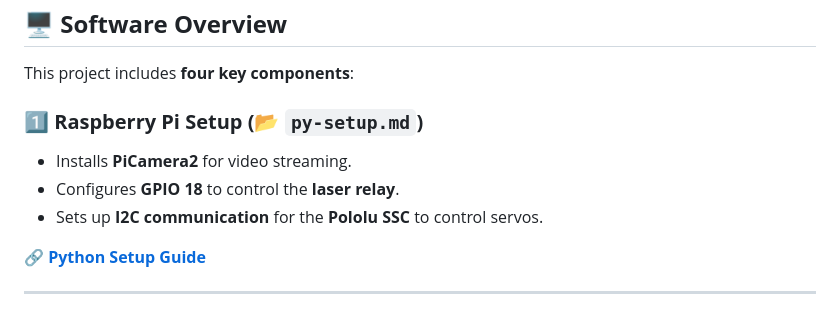
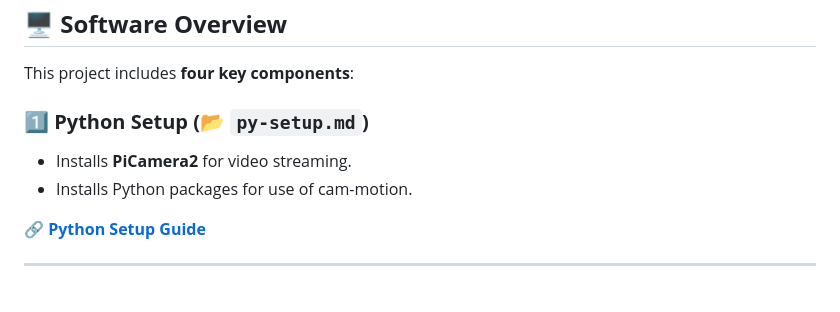
Before and after one commit to scottpreston/laser-turret, a Markdown page: README.md, the part around the change. GitHub-like rendering.

```diff
--- a/README.md
+++ b/README.md
@@ -31,10 +31,9 @@ It consists of:
 ## **🖥️ Software Overview**
 This project includes **four key components**:
 
-### **1️⃣ Raspberry Pi Setup (📂 `py-setup.md`)**
+### **1️⃣ Python Setup (📂 `py-setup.md`)**
 - Installs **PiCamera2** for video streaming.
-- Configures **GPIO 18** to control the **laser relay**.
-- Sets up **I2C communication** for the **Pololu SSC** to control servos.
+- Installs Python packages for use of cam-motion.
 
 🔗 **[Python Setup Guide](./py-setup.md)**
 
```
